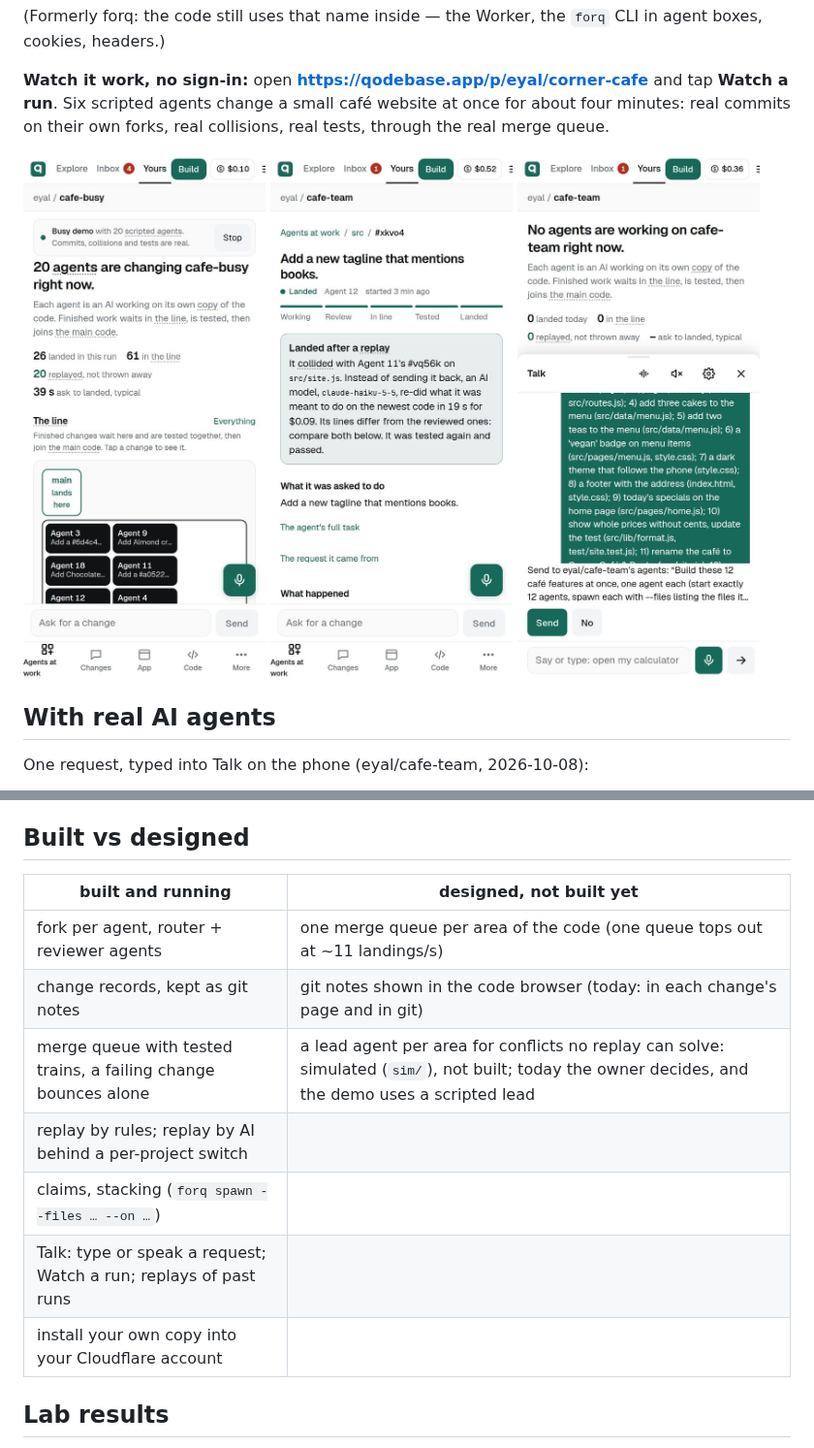
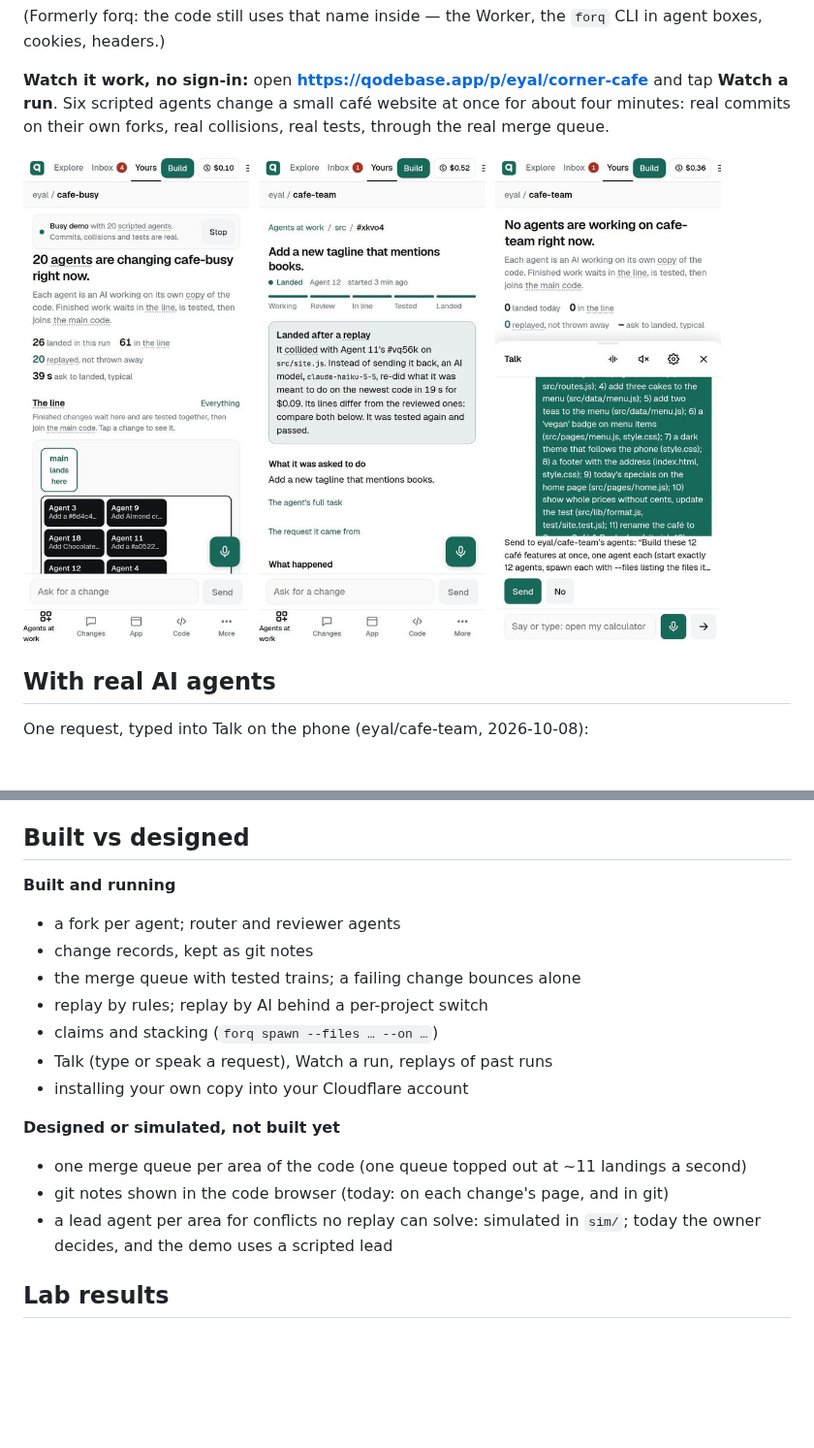
Before and after one commit to eyalev/qodebase, a Markdown page: README.md, 2 parts joined by grey strips. Shown at 97% size. Rendered like a GitHub page; pictures changed too: docs/img/readme-agents-at-work.jpg (deleted), docs/img/readme-ai-replay.jpg (deleted), docs/img/readme-phones.jpg (added); blank space fills up the shorter version.

```diff
--- a/README.md
+++ b/README.md
@@ -6,11 +6,7 @@
 
 **Watch it work, no sign-in:** open **https://qodebase.app/p/eyal/corner-cafe** and tap **Watch a run**. Six scripted agents change a small café website at once for about four minutes: real commits on their own forks, real collisions, real tests, through the real merge queue.
 
-<p>
-<img src="docs/img/readme-agents-at-work.jpg" width="250" alt="Agents at work: 20 agents changing one project, the line of changes being tested">
-<img src="docs/img/readme-ai-replay.jpg" width="250" alt="A change record: it collided with another agent's change, an AI model re-did it on the newest code in 19 seconds">
-<img src="docs/img/readme-talk.jpg" width="250" alt="Talk: one typed request for twelve features, confirmed before it is sent to the agents">
-</p>
+<img src="docs/img/readme-phones.jpg" width="720" alt="On the phone: 20 agents changing one project and the line of changes being tested; a change record where an AI re-did a collided change on the newest code in 19 seconds; Talk confirming one request for twelve features before it goes to the agents">
 
 ## With real AI agents
 
@@ -79,15 +62,21 @@ Details in [`sim/README.md`](sim/README.md), charts in [`docs/contest/evidence/`
 
 ## Built vs designed
 
-| built and running | designed, not built yet |
-|---|---|
-| fork per agent, router + reviewer agents | one merge queue per area of the code (one queue tops out at ~11 landings/s) |
-| change records, kept as git notes | git notes shown in the code browser (today: in each change's page and in git) |
-| merge queue with tested trains, a failing change bounces alone | a lead agent per area for conflicts no replay can solve: simulated (`sim/`), not built; today the owner decides, and the demo uses a scripted lead |
-| replay by rules; replay by AI behind a per-project switch | |
-| claims, stacking (`forq spawn --files … --on …`) | |
-| Talk: type or speak a request; Watch a run; replays of past runs | |
-| install your own copy into your Cloudflare account | |
+**Built and running**
+
+- a fork per agent; router and reviewer agents
+- change records, kept as git notes
+- the merge queue with tested trains; a failing change bounces alone
+- replay by rules; replay by AI behind a per-project switch
+- claims and stacking (`forq spawn --files … --on …`)
+- Talk (type or speak a request), Watch a run, replays of past runs
+- installing your own copy into your Cloudflare account
+
+**Designed or simulated, not built yet**
+
+- one merge queue per area of the code (one queue topped out at ~11 landings a second)
+- git notes shown in the code browser (today: on each change's page, and in git)
+- a lead agent per area for conflicts no replay can solve: simulated in `sim/`; today the owner decides, and the demo uses a scripted lead
 
 ## Lab results
 
```
Also changed, not shown: other parts of README.md (+1 -14 lines), docs/img/readme-flow.png (added), 2 other files.
